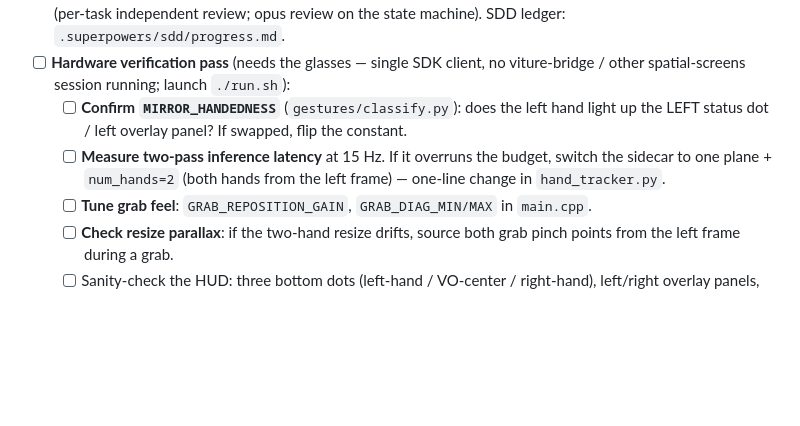
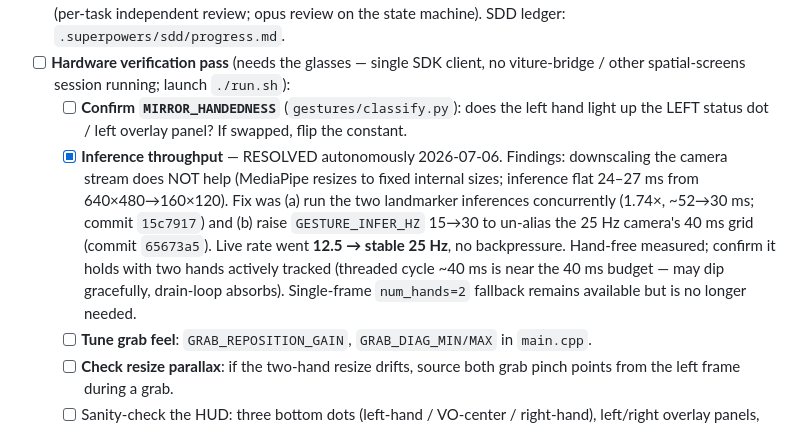
Before and after one commit to SalvatoreMastrangelo/Spatial-Screens, a Markdown page: docs/branches/feat-two-hand-gestures.md, the part around the change. GitHub-like rendering; blank space fills up the shorter version.

Commit message:
docs: record inference-throughput resolution (25Hz) in branch handoff

```diff
--- a/docs/branches/feat-two-hand-gestures.md
+++ b/docs/branches/feat-two-hand-gestures.md
@@ -47,9 +47,16 @@ sidecar) and the hand-overlay work.
     - [ ] **Confirm `MIRROR_HANDEDNESS`** (`gestures/classify.py`): does the left
           hand light up the LEFT status dot / left overlay panel? If swapped,
           flip the constant.
-    - [ ] **Measure two-pass inference latency** at 15 Hz. If it overruns the
-          budget, switch the sidecar to one plane + `num_hands=2` (both hands
-          from the left frame) — one-line change in `hand_tracker.py`.
+    - [x] **Inference throughput** — RESOLVED autonomously 2026-07-06. Findings:
+          downscaling the camera stream does NOT help (MediaPipe resizes to fixed
+          internal sizes; inference flat 24–27 ms from 640×480→160×120). Fix was
+          (a) run the two landmarker inferences concurrently (1.74×, ~52→30 ms;
+          commit `15c7917`) and (b) raise `GESTURE_INFER_HZ` 15→30 to un-alias
+          the 25 Hz camera's 40 ms grid (commit `65673a5`). Live rate went
+          **12.5 → stable 25 Hz**, no backpressure. Hand-free measured; confirm
+          it holds with two hands actively tracked (threaded cycle ~40 ms is near
+          the 40 ms budget — may dip gracefully, drain-loop absorbs). Single-frame
+          `num_hands=2` fallback remains available but is no longer needed.
     - [ ] **Tune grab feel**: `GRAB_REPOSITION_GAIN`, `GRAB_DIAG_MIN/MAX` in
           `main.cpp`.
     - [ ] **Check resize parallax**: if the two-hand resize drifts, source both
```
